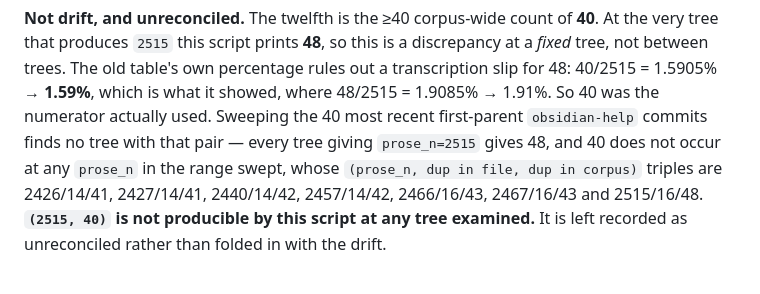
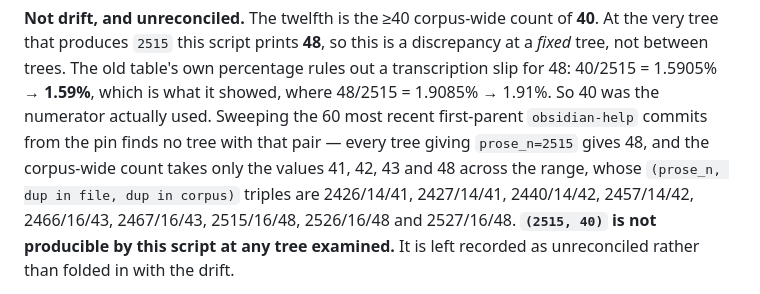
Before and after one commit to kindspec/research, a Markdown page: design-findings/D8-identity.md, the part around the change. GitHub-like rendering.

Commit message:
docs(D8): root the uniqueness sweep at the pin, not the local cache
The sweep backing the "(2515, 40) is not producible" negative was rooted at the
local corpus cache rather than at the pinned commit -- the same cache-versus-pin
error this subsection exists to correct, one level up inside the correction for
it. The tell was in the text: the triple list omitted 2526/16/48, the pinned
tree's own value, while including triples from positions 44 and 47 counted from
the pin.

Re-established with the committed script against the pin. The rig runs
e4_uniqueness.py unmodified and reproduces results-e4.txt byte-for-byte at all
three pinned commits, then sweeps 60 first-parent commits rooted at the pin -- a
strict superset of the range previously swept, which sat at positions 8 to 47.

Across those 60 trees dup in corpus takes only 41, 42, 43 and 48, with 40 absent
at every prose_n. The nine triples now listed include the pin's own 2526/16/48.
The conclusion is unchanged and its basis is now the pinned range.

Signed-off-by: Cameron Brooks <cambrooks3393@gmail.com>

```diff
--- a/design-findings/D8-identity.md
+++ b/design-findings/D8-identity.md
@@ -555,11 +555,13 @@ reproducible there.
 is a discrepancy at a *fixed* tree, not between trees. The old table's own
 percentage rules out a transcription slip for 48: 40/2515 = 1.5905% → **1.59%**,
 which is what it showed, where 48/2515 = 1.9085% → 1.91%. So 40 was the
-numerator actually used. Sweeping the 40 most recent first-parent
-`obsidian-help` commits finds no tree with that pair — every tree giving
-`prose_n=2515` gives 48, and 40 does not occur at any `prose_n` in the range
-swept, whose `(prose_n, dup in file, dup in corpus)` triples are 2426/14/41,
-2427/14/41, 2440/14/42, 2457/14/42, 2466/16/43, 2467/16/43 and 2515/16/48.
+numerator actually used. Sweeping the 60 most recent first-parent
+`obsidian-help` commits from the pin finds no tree with that pair — every tree
+giving `prose_n=2515` gives 48, and the corpus-wide count takes only the values
+41, 42, 43 and 48 across the range, whose
+`(prose_n, dup in file, dup in corpus)` triples are 2426/14/41, 2427/14/41,
+2440/14/42, 2457/14/42, 2466/16/43, 2467/16/43, 2515/16/48, 2526/16/48 and
+2527/16/48.
 **`(2515, 40)` is not producible by this script at any tree examined.** It is
 left recorded as unreconciled rather than folded in with the drift.
 
```
